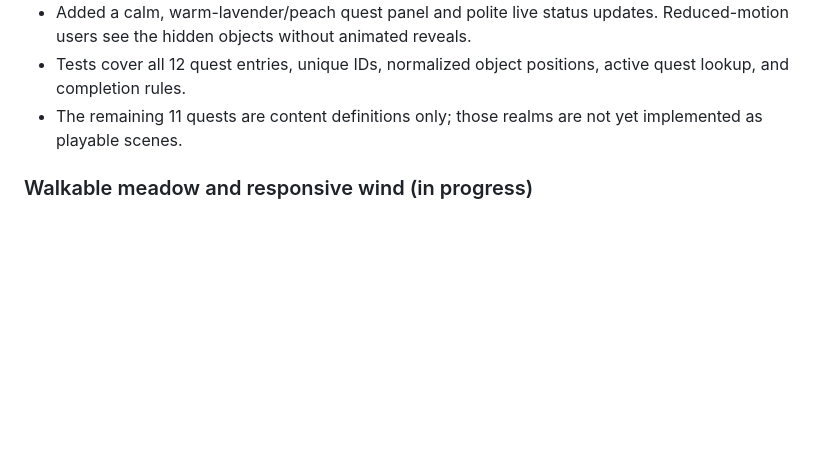
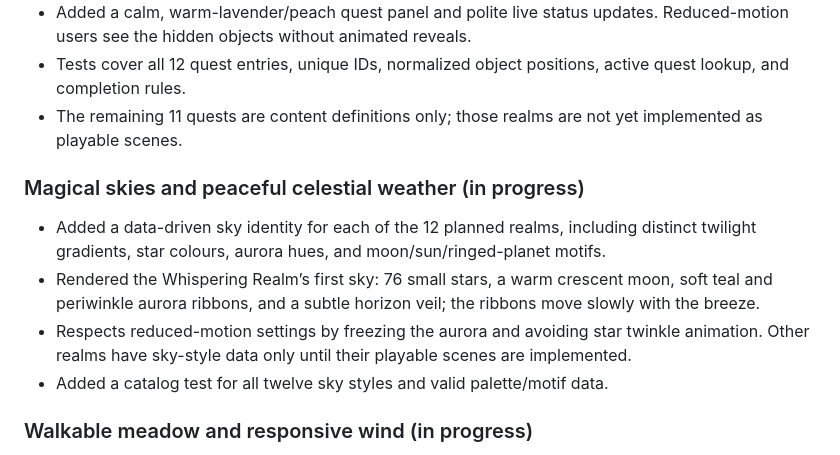
Before and after one commit to SHAZAM-1/athar-web-game, a Markdown page: PROJECT_LOG.md, the part around the change. Rendered like a GitHub page; blank space fills up the shorter version.

Commit message:
Log magical skies and realm sky catalog

```diff
--- a/PROJECT_LOG.md
+++ b/PROJECT_LOG.md
@@ -34,6 +34,12 @@
 - Tests cover all 12 quest entries, unique IDs, normalized object positions, active quest lookup, and completion rules.
 - The remaining 11 quests are content definitions only; those realms are not yet implemented as playable scenes.
 
+### Magical skies and peaceful celestial weather (in progress)
+- Added a data-driven sky identity for each of the 12 planned realms, including distinct twilight gradients, star colours, aurora hues, and moon/sun/ringed-planet motifs.
+- Rendered the Whispering Realm’s first sky: 76 small stars, a warm crescent moon, soft teal and periwinkle aurora ribbons, and a subtle horizon veil; the ribbons move slowly with the breeze.
+- Respects reduced-motion settings by freezing the aurora and avoiding star twinkle animation. Other realms have sky-style data only until their playable scenes are implemented.
+- Added a catalog test for all twelve sky styles and valid palette/motif data.
+
 ### Walkable meadow and responsive wind (in progress)
 - Added a layered open-landscape silhouette to the active Whispering Realm, with procedural green grass and golden grain swaying in a slow breeze.
 - Added a small hooded traveller controlled by arrow keys/WASD on desktop and a hold-to-walk directional pad on touch screens.
```
